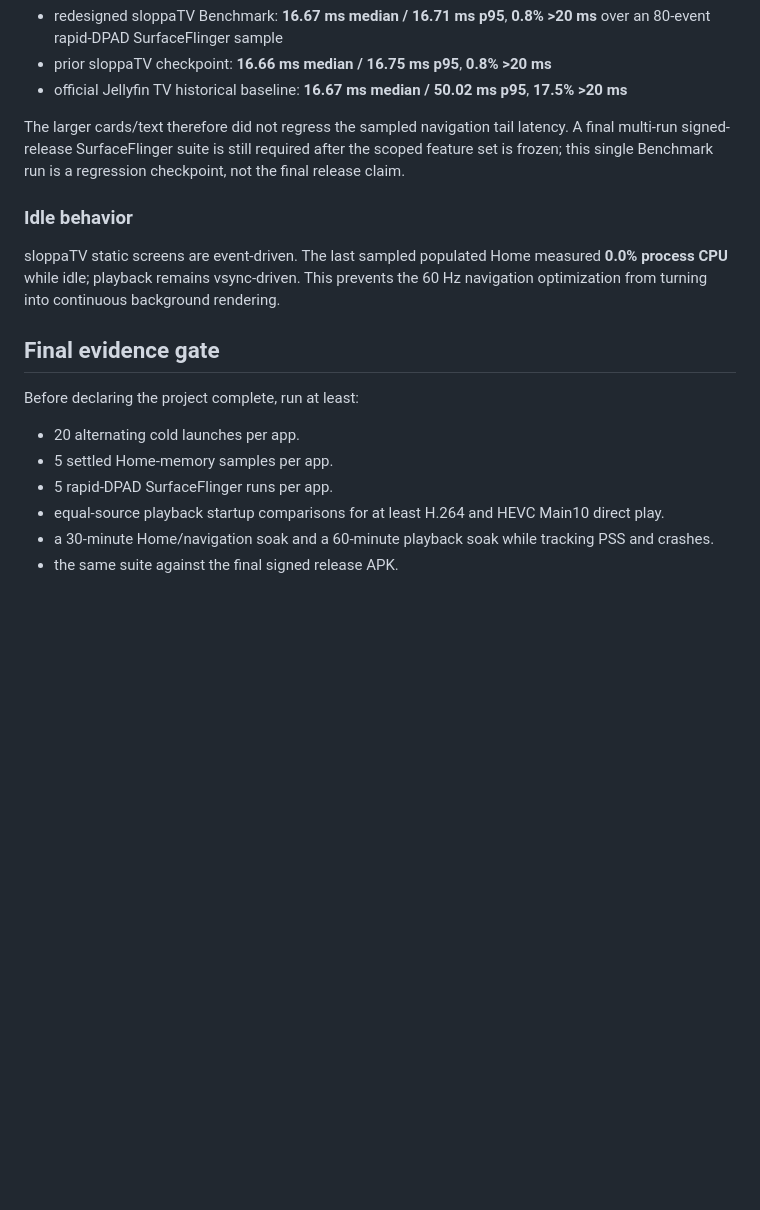
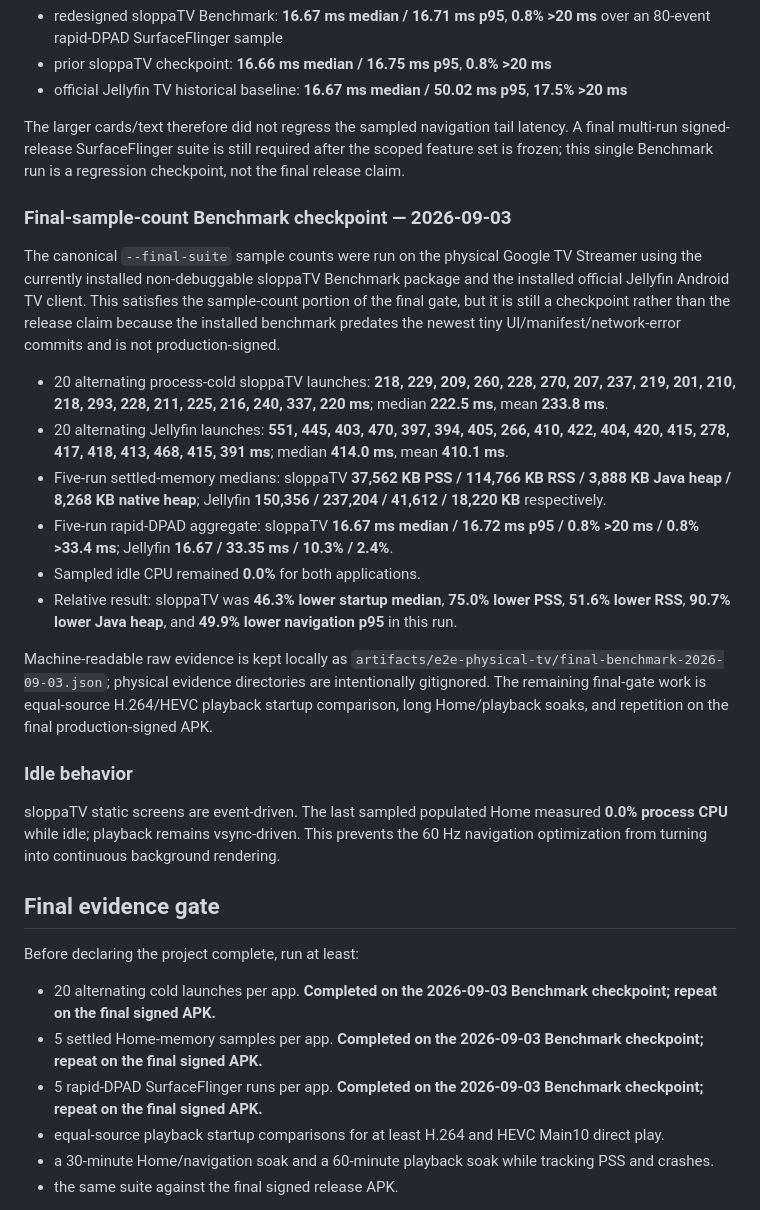
Before and after one commit to brandonp2412/sloppaTV, a Markdown page: PERFORMANCE.md, the part around the change. Drawn GitHub-style; blank space fills up the shorter version.

Commit message:
Record final physical benchmark gate

```diff
--- a/PERFORMANCE.md
+++ b/PERFORMANCE.md
@@ -79,6 +79,19 @@ The latest couch-readability redesign was rechecked on the physical Google TV St
 
 The larger cards/text therefore did not regress the sampled navigation tail latency. A final multi-run signed-release SurfaceFlinger suite is still required after the scoped feature set is frozen; this single Benchmark run is a regression checkpoint, not the final release claim.
 
+### Final-sample-count Benchmark checkpoint — 2026-09-03
+
+The canonical `--final-suite` sample counts were run on the physical Google TV Streamer using the currently installed non-debuggable sloppaTV Benchmark package and the installed official Jellyfin Android TV client. This satisfies the sample-count portion of the final gate, but it is still a checkpoint rather than the release claim because the installed benchmark predates the newest tiny UI/manifest/network-error commits and is not production-signed.
+
+- 20 alternating process-cold sloppaTV launches: **218, 229, 209, 260, 228, 270, 207, 237, 219, 201, 210, 218, 293, 228, 211, 225, 216, 240, 337, 220 ms**; median **222.5 ms**, mean **233.8 ms**.
+- 20 alternating Jellyfin launches: **551, 445, 403, 470, 397, 394, 405, 266, 410, 422, 404, 420, 415, 278, 417, 418, 413, 468, 415, 391 ms**; median **414.0 ms**, mean **410.1 ms**.
+- Five-run settled-memory medians: sloppaTV **37,562 KB PSS / 114,766 KB RSS / 3,888 KB Java heap / 8,268 KB native heap**; Jellyfin **150,356 / 237,204 / 41,612 / 18,220 KB** respectively.
+- Five-run rapid-DPAD aggregate: sloppaTV **16.67 ms median / 16.72 ms p95 / 0.8% >20 ms / 0.8% >33.4 ms**; Jellyfin **16.67 / 33.35 ms / 10.3% / 2.4%**.
+- Sampled idle CPU remained **0.0%** for both applications.
+- Relative result: sloppaTV was **46.3% lower startup median**, **75.0% lower PSS**, **51.6% lower RSS**, **90.7% lower Java heap**, and **49.9% lower navigation p95** in this run.
+
+Machine-readable raw evidence is kept locally as `artifacts/e2e-physical-tv/final-benchmark-2026-09-03.json`; physical evidence directories are intentionally gitignored. The remaining final-gate work is equal-source H.264/HEVC playback startup comparison, long Home/playback soaks, and repetition on the final production-signed APK.
+
 ### Idle behavior
 
 sloppaTV static screens are event-driven. The last sampled populated Home measured **0.0% process CPU** while idle; playback remains vsync-driven. This prevents the 60 Hz navigation optimization from turning into continuous background rendering.
@@ -87,9 +100,9 @@ sloppaTV static screens are event-driven. The last sampled populated Home measur
 
 Before declaring the project complete, run at least:
 
-- 20 alternating cold launches per app.
-- 5 settled Home-memory samples per app.
-- 5 rapid-DPAD SurfaceFlinger runs per app.
+- 20 alternating cold launches per app. **Completed on the 2026-09-03 Benchmark checkpoint; repeat on the final signed APK.**
+- 5 settled Home-memory samples per app. **Completed on the 2026-09-03 Benchmark checkpoint; repeat on the final signed APK.**
+- 5 rapid-DPAD SurfaceFlinger runs per app. **Completed on the 2026-09-03 Benchmark checkpoint; repeat on the final signed APK.**
 - equal-source playback startup comparisons for at least H.264 and HEVC Main10 direct play.
 - a 30-minute Home/navigation soak and a 60-minute playback soak while tracking PSS and crashes.
 - the same suite against the final signed release APK.
```
Also changed, not shown: ROADMAP.md (+5 -5 lines).
